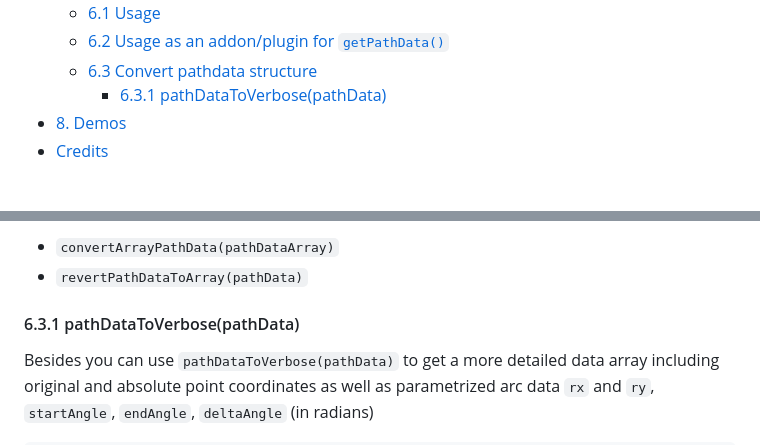
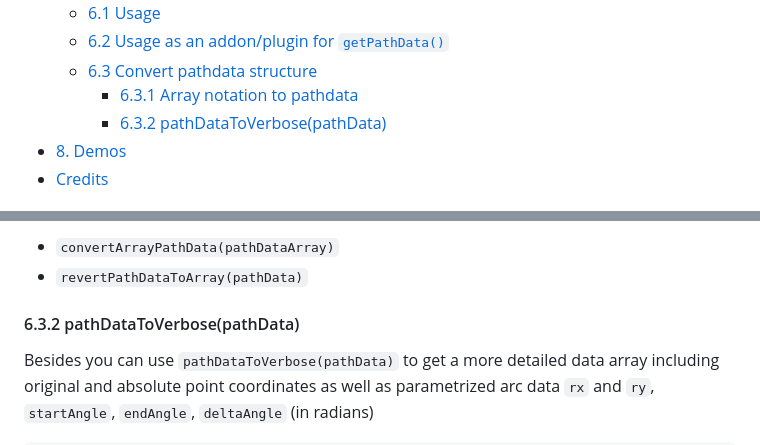
Before and after one commit to herrstrietzel/svg-parse-path-normalized, a Markdown page: README.md, 2 parts joined by grey strips. Drawn GitHub-style.

````diff
--- a/README.md
+++ b/README.md
@@ -19,7 +19,8 @@ This library aims to provide a performant yet compact (~6KB/3KB minified; gzippe
     + [6.1 Usage](#61-usage)
     + [6.2 Usage as an addon/plugin for `getPathData()`](#62-usage-as-an-addonplugin-for-getpathdata)
     + [6.3 Convert pathdata structure](#63-convert-pathdata-structure)
-      - [6.3.1 pathDataToVerbose(pathData)](#631-pathdatatoverbose-pathdata)
+      - [6.3.1 Array notation to pathdata](#631-array-notation-to-pathdata)
+      - [6.3.2 pathDataToVerbose(pathData)](#632-pathdatatoverbose-pathdata)
   * [8. Demos](#8-demos)
   * [Credits](#credits)
 
@@ -246,7 +247,7 @@ In case you need to convert these you can use the helper methods (included in pa
 * `convertArrayPathData(pathDataArray)`
 * `revertPathDataToArray(pathData)`
 
-#### 6.3.1 pathDataToVerbose(pathData)
+#### 6.3.2 pathDataToVerbose(pathData)
 Besides you can use `pathDataToVerbose(pathData)` to get a more detailed data array including original and absolute point coordinates as well as parametrized arc data `rx` and `ry`,  `startAngle`, `endAngle`, `deltaAngle` (in radians)
 
 ```
````
